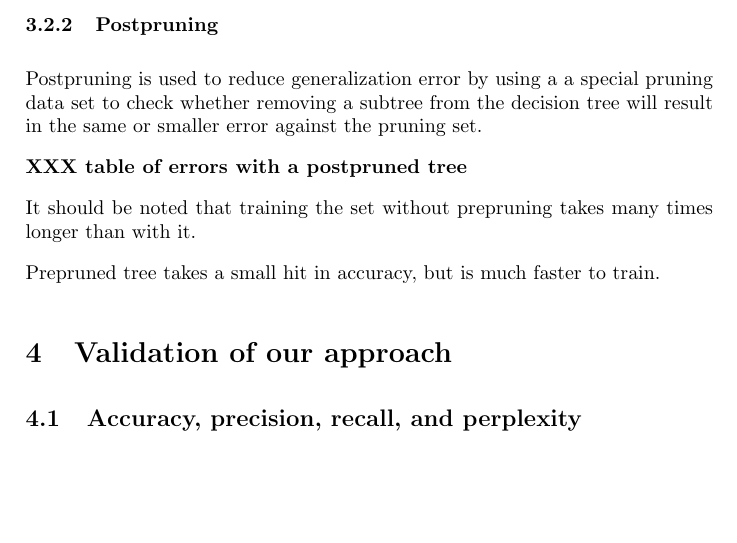
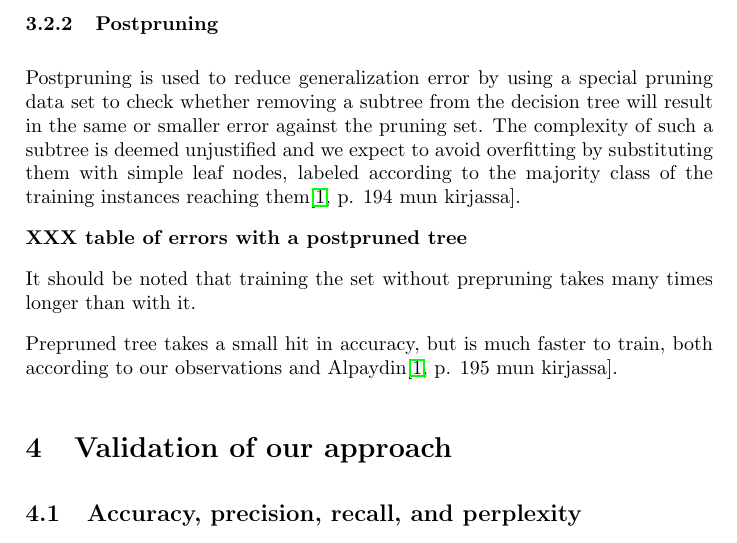
Before and after one commit to sjlehtin/spam-or-ham, a LaTeX document (report.tex): part of page 4 of 9, cut so that both start at the same text, the shorter picture padded with empty space. Compiled offline with pdfLaTeX.

Commit message:
Appended postpruning and data challenge sections.

```diff
--- a/report.tex
+++ b/report.tex
@@ -214,9 +214,13 @@ warrant further recursion.  For example, \XXX{more detailed explanation}.
 \subsubsection{Postpruning}
 \label{sect:postpruning}
 
-Postpruning is used to reduce generalization error by using a a special
+Postpruning is used to reduce generalization error by using a special
 pruning data set to check whether removing a subtree from the decision
 tree will result in the same or smaller error against the pruning set.
+The complexity of such a subtree is deemed unjustified and we expect
+to avoid overfitting by substituting them with simple leaf nodes,
+labeled according to the majority class of the training instances
+reaching them\cite[p. 194 mun kirjassa]{alpaydin2004}.
 
 \begin{figure}[h]
   \centering
@@ -256,7 +260,8 @@ It should be noted that training the set without prepruning takes many
 times longer than with it.
 
 Prepruned tree takes a small hit in accuracy, but is much faster to
-train.
+train, both according to our observations and
+Alpaydin\cite[p. 195 mun kirjassa]{alpaydin2004}.
 
 \section{Validation of our approach}
 
```
Also changed, not shown: report.tex (8 more changed lines).
